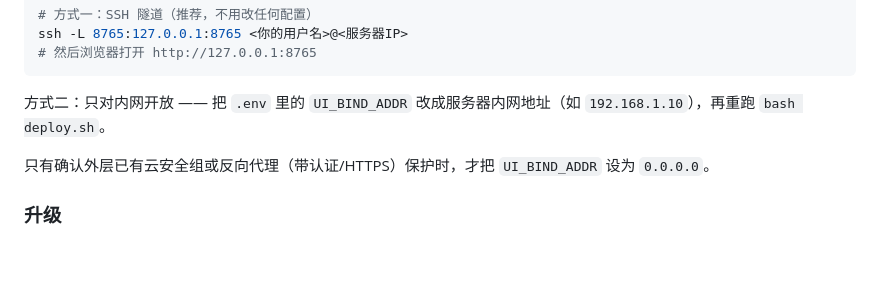
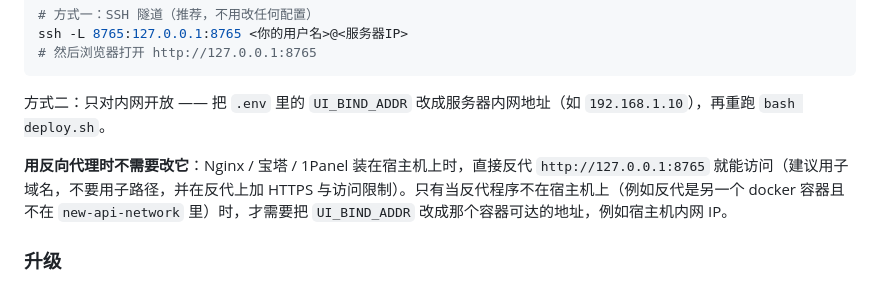
Before and after one commit to wanfemg/newapi-order-notifier, a Markdown page: README.md, the part around the change. Drawn GitHub-style; blank space fills up the shorter version.

Commit message:
README：补充反向代理访问说明（宿主机反代 127.0.0.1 即可，无需放开绑定）

```diff
--- a/README.md
+++ b/README.md
@@ -37,7 +37,7 @@ ssh -L 8765:127.0.0.1:8765 <你的用户名>@<服务器IP>
 
 方式二：只对内网开放 —— 把 `.env` 里的 `UI_BIND_ADDR` 改成服务器内网地址（如 `192.168.1.10`），再重跑 `bash deploy.sh`。
 
-只有确认外层已有云安全组或反向代理（带认证/HTTPS）保护时，才把 `UI_BIND_ADDR` 设为 `0.0.0.0`。
+**用反向代理时不需要改它**：Nginx / 宝塔 / 1Panel 装在宿主机上时，直接反代 `http://127.0.0.1:8765` 就能访问（建议用子域名，不要用子路径，并在反代上加 HTTPS 与访问限制）。只有当反代程序不在宿主机上（例如反代是另一个 docker 容器且不在 `new-api-network` 里）时，才需要把 `UI_BIND_ADDR` 改成那个容器可达的地址，例如宿主机内网 IP。
 
 ### 升级
 
```
